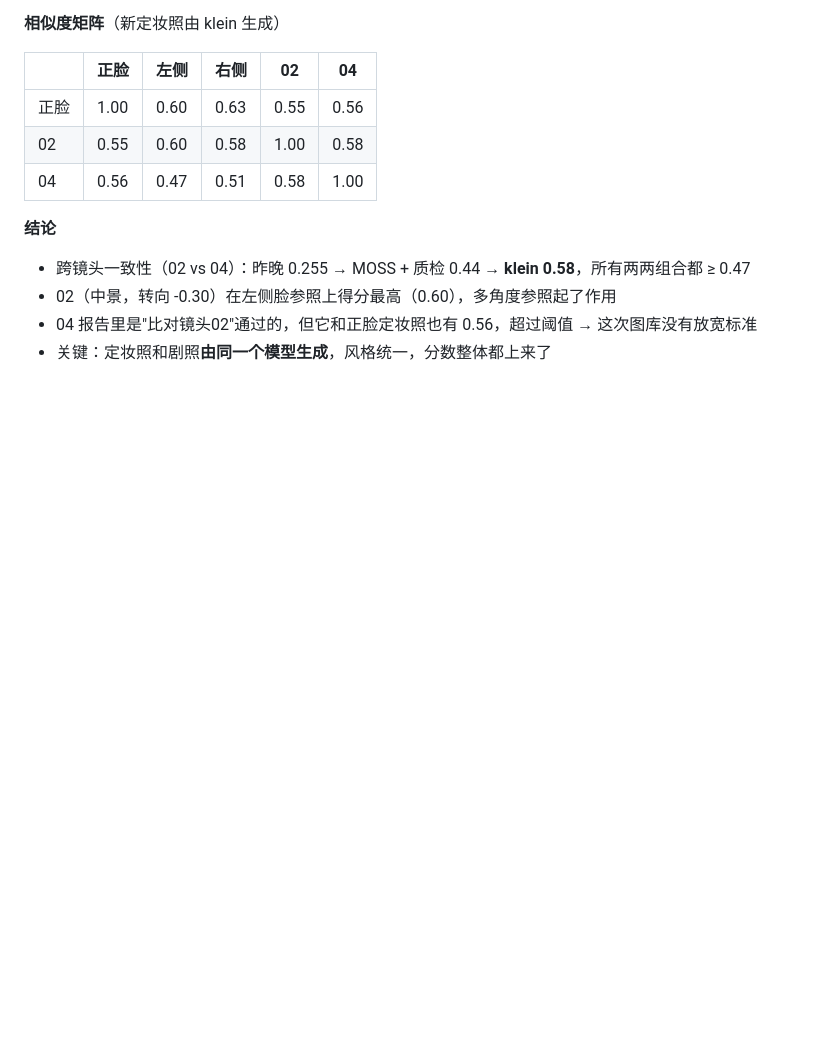
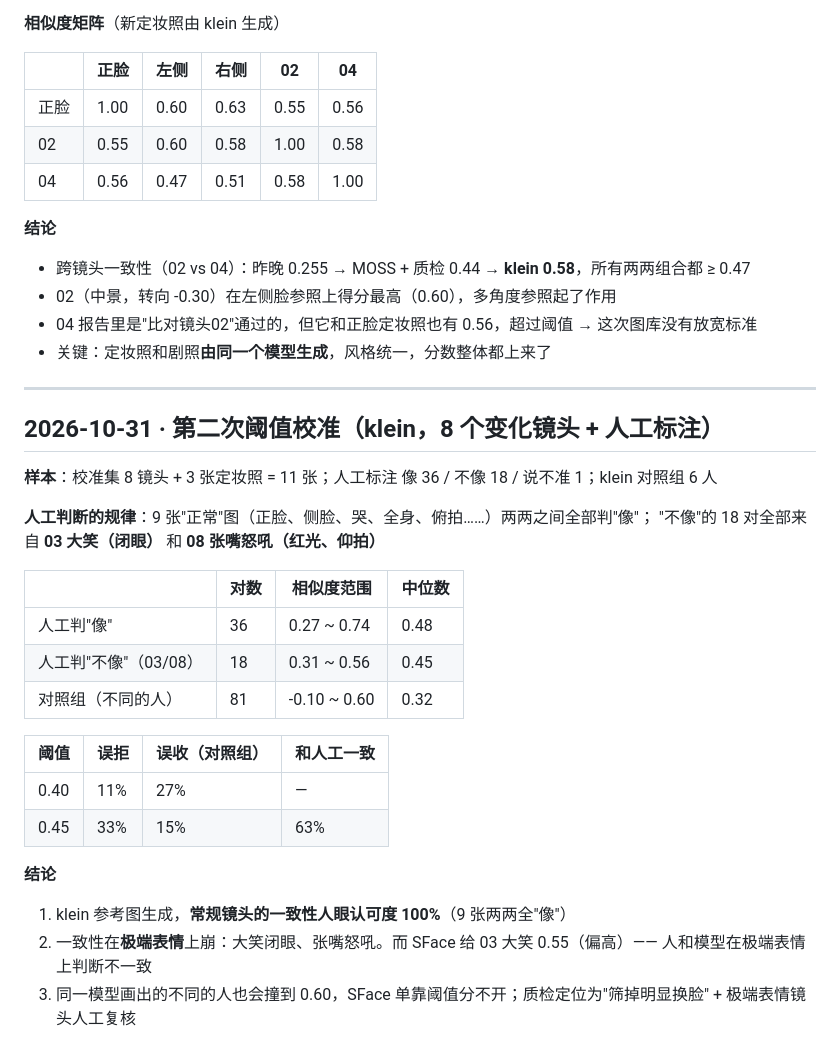
Before and after one commit to lvzhiyi/ai-tools, a Markdown page: docs/learning-log.md, the part around the change. GitHub-like rendering; blank space fills up the shorter version.

```diff
--- a/docs/learning-log.md
+++ b/docs/learning-log.md
@@ -175,3 +175,28 @@
 - 02（中景，转向 -0.30）在左侧脸参照上得分最高（0.60），多角度参照起了作用
 - 04 报告里是"比对镜头02"通过的，但它和正脸定妆照也有 0.56，超过阈值 → 这次图库没有放宽标准
 - 关键：定妆照和剧照**由同一个模型生成**，风格统一，分数整体都上来了
+
+---
+
+## 2026-10-31 · 第二次阈值校准（klein，8 个变化镜头 + 人工标注）
+
+**样本**：校准集 8 镜头 + 3 张定妆照 = 11 张；人工标注 像 36 / 不像 18 / 说不准 1；klein 对照组 6 人
+
+**人工判断的规律**：9 张"正常"图（正脸、侧脸、哭、全身、俯拍……）两两之间全部判"像"；
+"不像"的 18 对全部来自 **03 大笑（闭眼）** 和 **08 张嘴怒吼（红光、仰拍）**
+
+| | 对数 | 相似度范围 | 中位数 |
+|---|---|---|---|
+| 人工判"像" | 36 | 0.27 ~ 0.74 | 0.48 |
+| 人工判"不像"（03/08） | 18 | 0.31 ~ 0.56 | 0.45 |
+| 对照组（不同的人） | 81 | -0.10 ~ 0.60 | 0.32 |
+
+| 阈值 | 误拒 | 误收（对照组） | 和人工一致 |
+|---|---|---|---|
+| 0.40 | 11% | 27% | — |
+| 0.45 | 33% | 15% | 63% |
+
+**结论**
+1. klein 参考图生成，**常规镜头的一致性人眼认可度 100%**（9 张两两全"像"）
+2. 一致性在**极端表情**上崩：大笑闭眼、张嘴怒吼。而 SFace 给 03 大笑 0.55（偏高）—— 人和模型在极端表情上判断不一致
+3. 同一模型画出的不同的人也会撞到 0.60，SFace 单靠阈值分不开；质检定位为"筛掉明显换脸" + 极端表情镜头人工复核
```
Also changed, not shown: README.md (+17 -5 lines), docs/roadmap.md (+8 -5 lines), docs/assets/demo.gif, docs/assets/storyboard.jpg, 8 other files.
